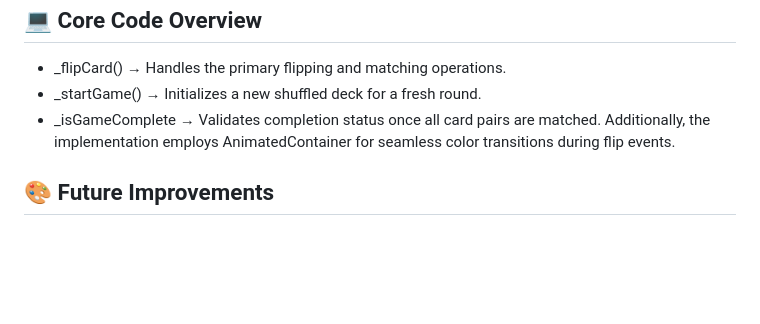
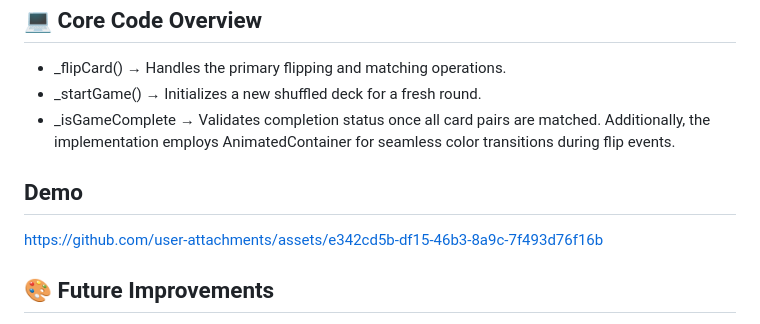
Before and after one commit to sufyanism/Memory-Match-Game, a Markdown page: README.md, the part around the change. GitHub-like rendering; blank space fills up the shorter version.

```diff
--- a/README.md
+++ b/README.md
@@ -54,6 +54,9 @@ Upon successful matching of all pairs, the application displays a “Play Again
 - _isGameComplete → Validates completion status once all card pairs are matched.
 Additionally, the implementation employs AnimatedContainer for seamless color transitions during flip events.
 
+## Demo
+https://github.com/user-attachments/assets/e342cd5b-df15-46b3-8a9c-7f493d76f16b
+
 ## 🎨 Future Improvements
 - Integrate advanced flip animations using AnimatedSwitcher or Transform widgets.
 - Incorporate scoring metrics and time-tracking features.
```
